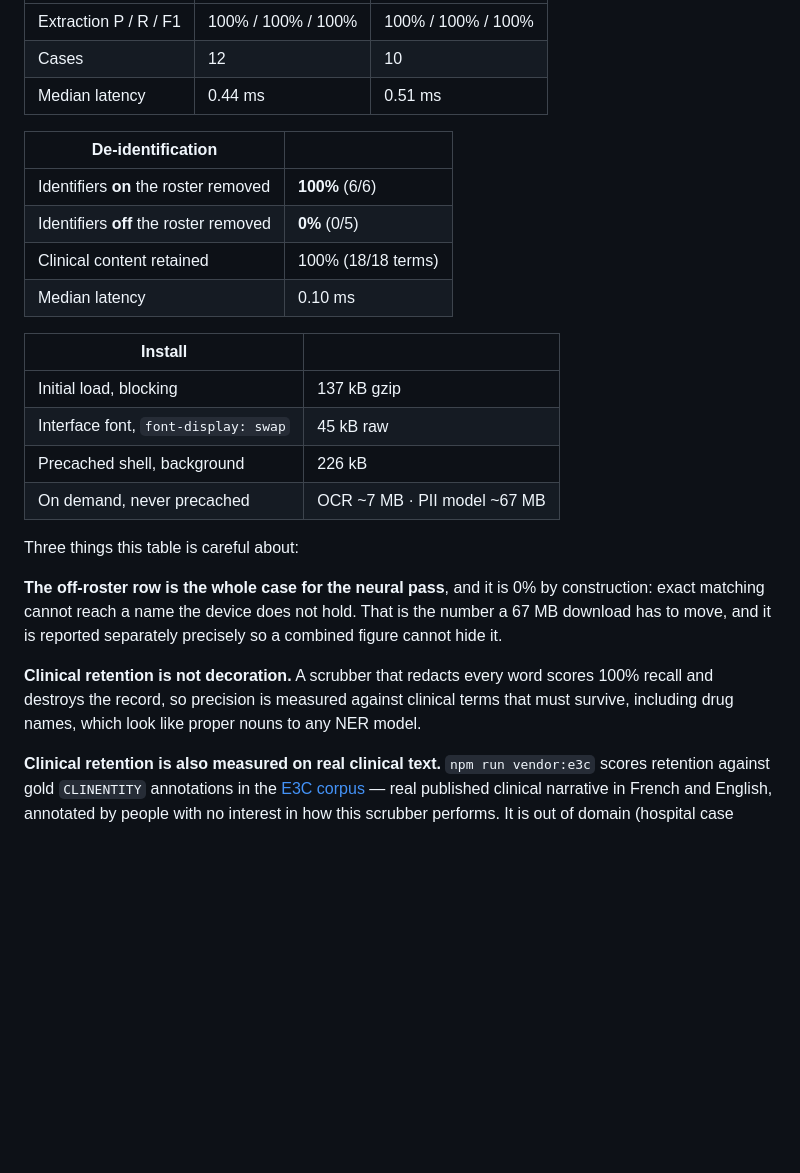
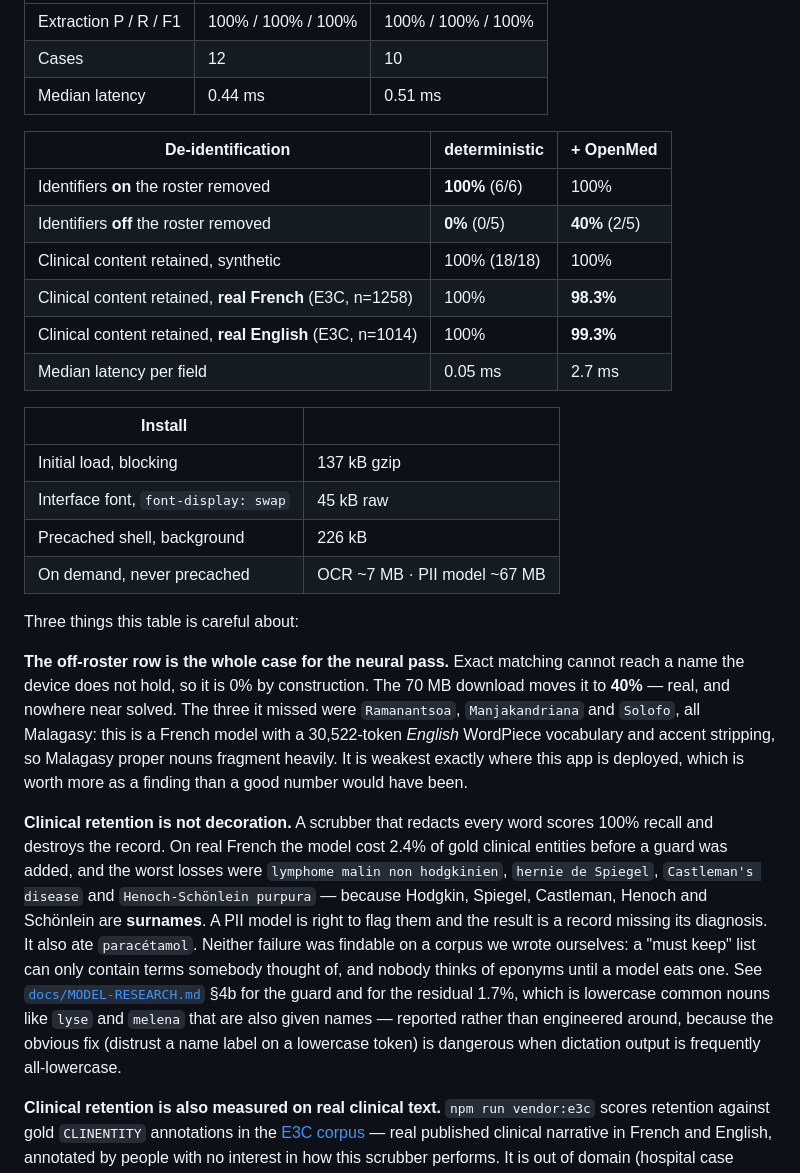
Before and after one commit to SyedMohammedSameer/AfyaCore, a Markdown page: README.md, the part around the change. Drawn GitHub-style; blank space fills up the shorter version.

```diff
--- a/README.md
+++ b/README.md
@@ -507,12 +507,14 @@ destroyed. Accuracy numbers never fail a build; correctness failures do.
 | Cases | 12 | 10 |
 | Median latency | 0.44 ms | 0.51 ms |
 
-| De-identification | |
-|---|---|
-| Identifiers **on** the roster removed | **100%** (6/6) |
-| Identifiers **off** the roster removed | **0%** (0/5) |
-| Clinical content retained | 100% (18/18 terms) |
-| Median latency | 0.10 ms |
+| De-identification | deterministic | + OpenMed |
+|---|---|---|
+| Identifiers **on** the roster removed | **100%** (6/6) | 100% |
+| Identifiers **off** the roster removed | **0%** (0/5) | **40%** (2/5) |
+| Clinical content retained, synthetic | 100% (18/18) | 100% |
+| Clinical content retained, **real French** (E3C, n=1258) | 100% | **98.3%** |
+| Clinical content retained, **real English** (E3C, n=1014) | 100% | **99.3%** |
+| Median latency per field | 0.05 ms | 2.7 ms |
 
 | Install | |
 |---|---|
@@ -523,13 +525,24 @@ destroyed. Accuracy numbers never fail a build; correctness failures do.
 
 Three things this table is careful about:
 
-**The off-roster row is the whole case for the neural pass**, and it is 0% by construction: exact
-matching cannot reach a name the device does not hold. That is the number a 67 MB download has to
-move, and it is reported separately precisely so a combined figure cannot hide it.
+**The off-roster row is the whole case for the neural pass.** Exact matching cannot reach a name the
+device does not hold, so it is 0% by construction. The 70 MB download moves it to **40%** — real,
+and nowhere near solved. The three it missed were `Ramanantsoa`, `Manjakandriana` and `Solofo`, all
+Malagasy: this is a French model with a 30,522-token *English* WordPiece vocabulary and accent
+stripping, so Malagasy proper nouns fragment heavily. It is weakest exactly where this app is
+deployed, which is worth more as a finding than a good number would have been.
 
 **Clinical retention is not decoration.** A scrubber that redacts every word scores 100% recall and
-destroys the record, so precision is measured against clinical terms that must survive, including
-drug names, which look like proper nouns to any NER model.
+destroys the record. On real French the model cost 2.4% of gold clinical entities before a guard was
+added, and the worst losses were `lymphome malin non hodgkinien`, `hernie de Spiegel`,
+`Castleman's disease` and `Henoch-Schönlein purpura` — because Hodgkin, Spiegel, Castleman, Henoch
+and Schönlein are **surnames**. A PII model is right to flag them and the result is a record missing
+its diagnosis. It also ate `paracétamol`. Neither failure was findable on a corpus we wrote
+ourselves: a "must keep" list can only contain terms somebody thought of, and nobody thinks of
+eponyms until a model eats one. See [`docs/MODEL-RESEARCH.md`](docs/MODEL-RESEARCH.md) §4b for the
+guard and for the residual 1.7%, which is lowercase common nouns like `lyse` and `melena` that are
+also given names — reported rather than engineered around, because the obvious fix (distrust a name
+label on a lowercase token) is dangerous when dictation output is frequently all-lowercase.
 
 **Clinical retention is also measured on real clinical text.** `npm run vendor:e3c` scores
 retention against gold `CLINENTITY` annotations in the [E3C corpus](https://doi.org/10.57771/dey2-g751)
```
Also changed, not shown: docs/MODEL-RESEARCH.md (+58 -24 lines).
